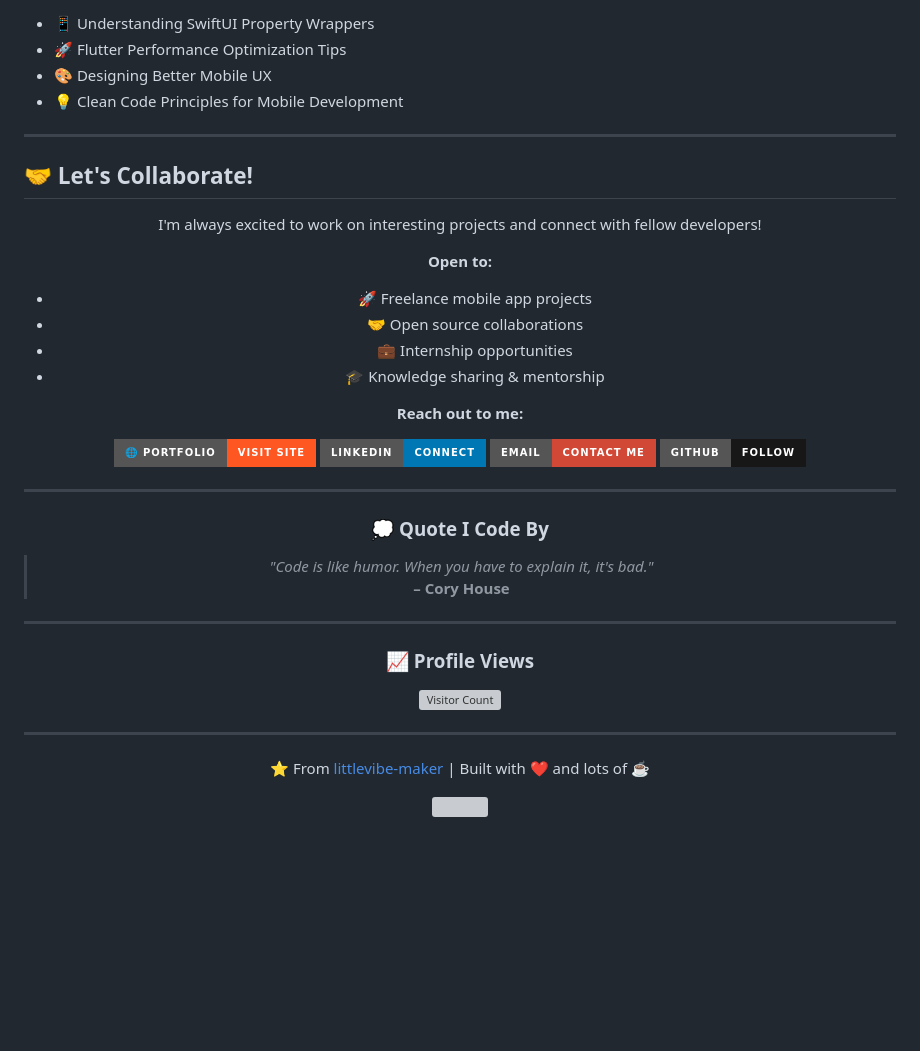
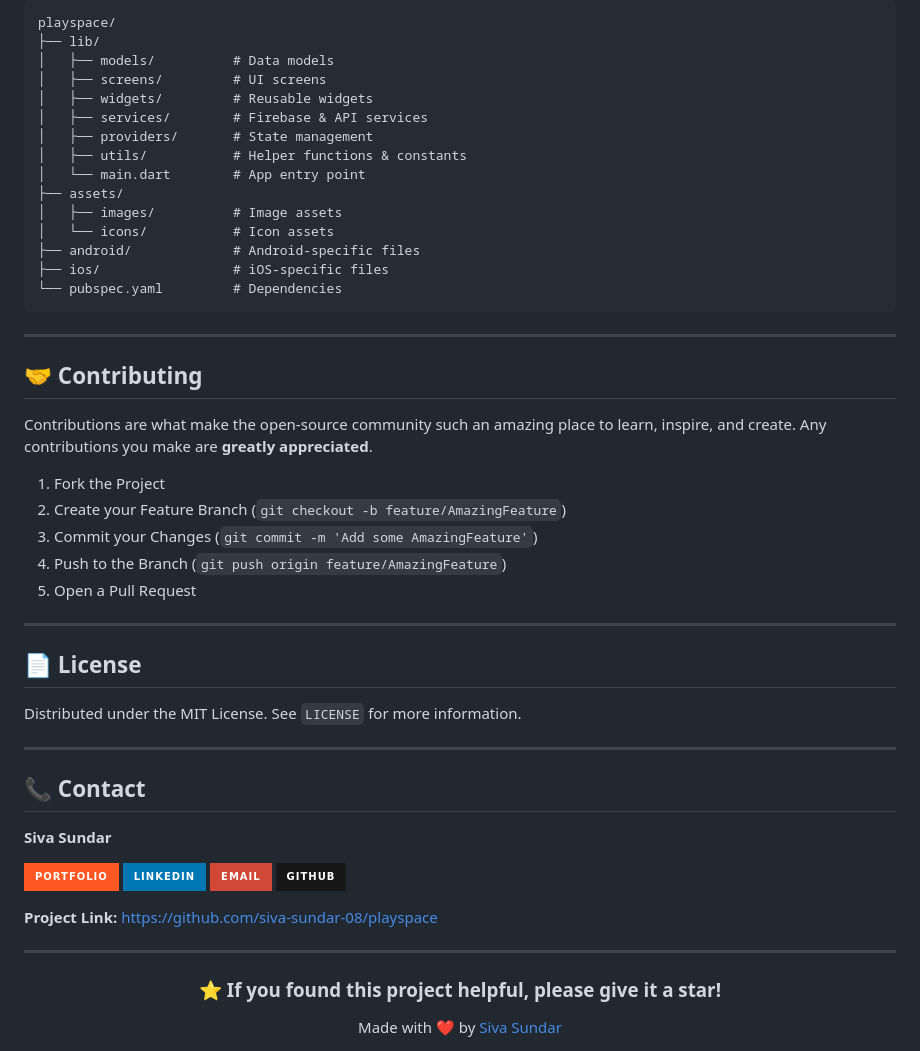
Before and after one commit to siva-sundar-08/playspace-flutter, a Markdown page: README.md, the part around one of its changes. Rendered like a GitHub page; badges without logos; blank space fills up the shorter version; grey boxes are pictures that could not be loaded.

````diff
--- a/README.md
+++ b/README.md
@@ -195,53 +170,59 @@ const professionalFocus = {
 
-<!-- BLOG-POST-LIST:START -->
-- 📱 Understanding SwiftUI Property Wrappers
-- 🚀 Flutter Performance Optimization Tips
-- 🎨 Designing Better Mobile UX
-- 💡 Clean Code Principles for Mobile Development
-<!-- BLOG-POST-LIST:END -->
+```
+playspace/
+├── lib/
+│   ├── models/          # Data models
+│   ├── screens/         # UI screens
+│   ├── widgets/         # Reusable widgets
+│   ├── services/        # Firebase & API services
+│   ├── providers/       # State management
+│   ├── utils/           # Helper functions & constants
+│   └── main.dart        # App entry point
+├── assets/
+│   ├── images/          # Image assets
+│   └── icons/           # Icon assets
+├── android/             # Android-specific files
+├── ios/                 # iOS-specific files
+└── pubspec.yaml         # Dependencies
+```
 
 ---
 
-## 🤝 Let's Collaborate!
+## 🤝 Contributing
 
-<div align="center">
+Contributions are what make the open-source community such an amazing place to learn, inspire, and create. Any contributions you make are **greatly appreciated**.
 
-I'm always excited to work on interesting projects and connect with fellow developers!
+1. Fork the Project
+2. Create your Feature Branch (`git checkout -b feature/AmazingFeature`)
+3. Commit your Changes (`git commit -m 'Add some AmazingFeature'`)
+4. Push to the Branch (`git push origin feature/AmazingFeature`)
+5. Open a Pull Request
 
-**Open to:**
-- 🚀 Freelance mobile app projects
-- 🤝 Open source collaborations
-- 💼 Internship opportunities
-- 🎓 Knowledge sharing & mentorship
+---
 
-**Reach out to me:**
+## 📄 License
 
-[![Portfolio](https://img.shields.io/badge/🌐_Portfolio-Visit_Site-FF5722?style=for-the-badge)](https://sivx-folio.netlify.app)
-[![LinkedIn](https://img.shields.io/badge/LinkedIn-Connect-0077B5?style=for-the-badge&logo=linkedin)](https://www.linkedin.com/in/siva-sundar-g-b0636225a/)
-[![Email](https://img.shields.io/badge/Email-Contact_Me-D14836?style=for-the-badge&logo=gmail)](mailto:sivasundar5944@gmail.com)
-[![GitHub](https://img.shields.io/badge/GitHub-Follow-181717?style=for-the-badge&logo=github)](https://github.com/littlevibe-maker)
+Distributed under the MIT License. See `LICENSE` for more information.
 
-</div>
+---
+
+## 📞 Contact
+
+**Siva Sundar**
+
+[![Portfolio](https://img.shields.io/badge/Portfolio-FF5722?style=for-the-badge&logo=google-chrome&logoColor=white)](https://sivx-folio.netlify.app)
+[![LinkedIn](https://img.shields.io/badge/LinkedIn-0077B5?style=for-the-badge&logo=linkedin&logoColor=white)](https://www.linkedin.com/in/siva-sundar-g-b0636225a/)
+[![Email](https://img.shields.io/badge/Email-D14836?style=for-the-badge&logo=gmail&logoColor=white)](mailto:sivasundar5944@gmail.com)
+[![GitHub](https://img.shields.io/badge/GitHub-181717?style=for-the-badge&logo=github&logoColor=white)](https://github.com/siva-sundar-08)
+
+**Project Link:** [https://github.com/siva-sundar-08/playspace](https://github.com/siva-sundar-08/playspace)
 
 ---
 
 <div align="center">
 
-### 💭 Quote I Code By
+### ⭐ If you found this project helpful, please give it a star!
 
-> *"Code is like humor. When you have to explain it, it's bad."*
-> **– Cory House**
-
----
-
-### 📈 Profile Views
-
-![Visitor Count](https://profile-counter.glitch.me/littlevibe-maker/count.svg)
-
----
-
-⭐️ From [littlevibe-maker](https://github.com/littlevibe-maker) | Built with ❤️ and lots of ☕
-
-<img src="https://raw.githubusercontent.com/Trilokia/Trilokia/379277808c61ef204768a61bbc5d25bc7798ccf1/bottom_header.svg" />
+Made with ❤️ by [Siva Sundar](https://github.com/siva-sundar-08)
 
 </div>
````
Also changed, not shown: other parts of README.md (+123 -148 lines).
